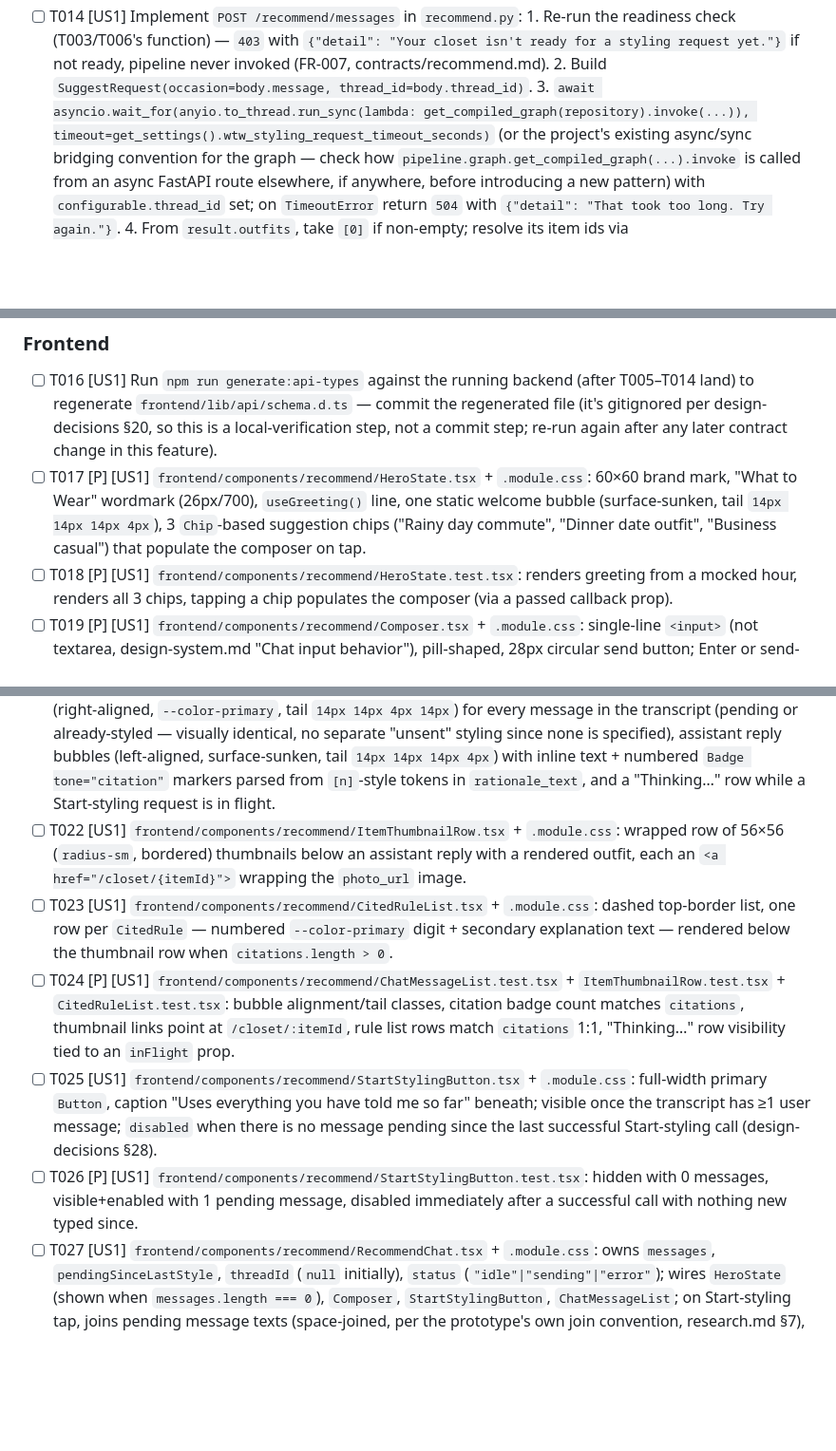
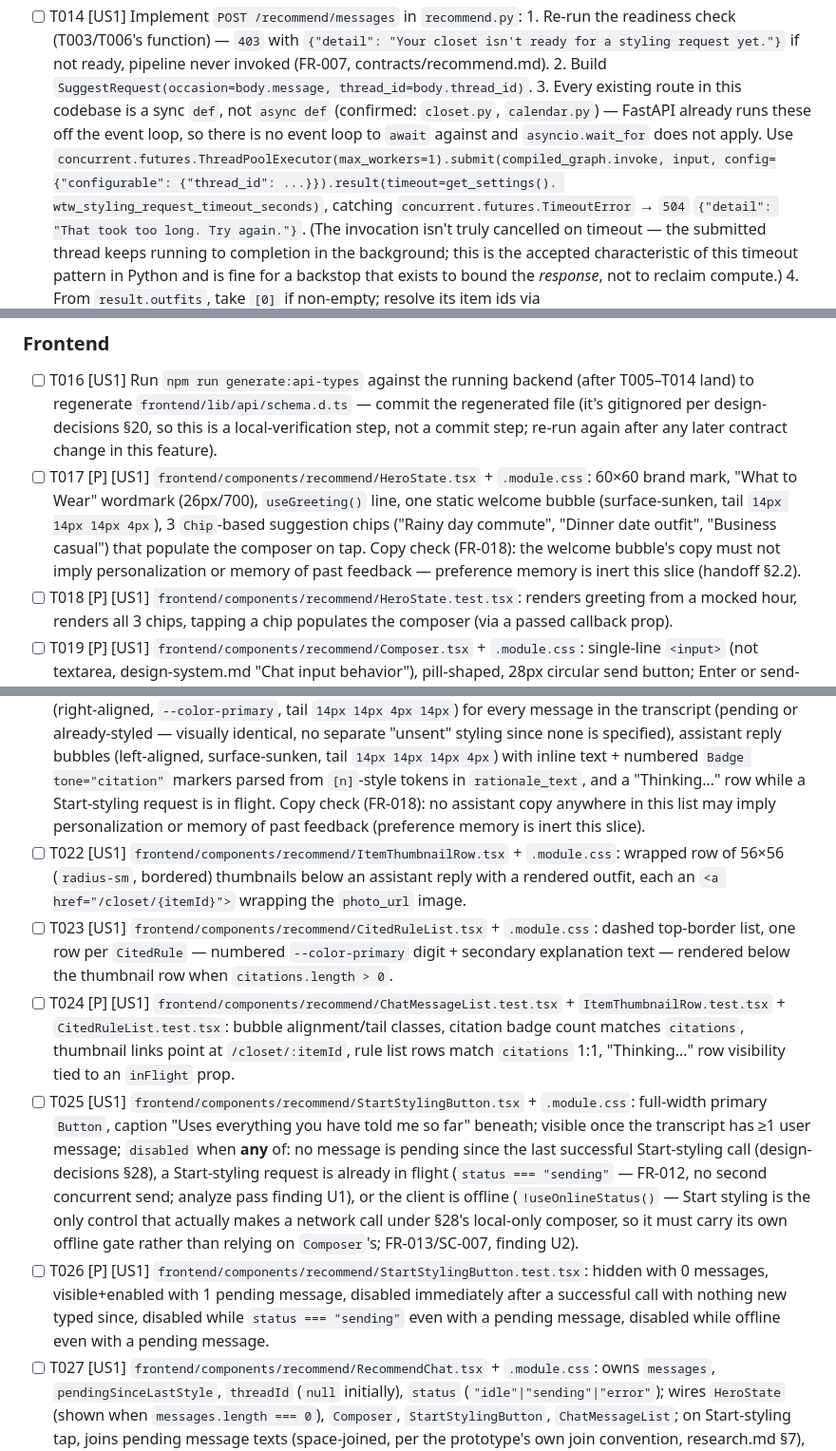
Before and after one commit to fatemenajafi135/what-to-wear, a Markdown page: specs/008-styling-chat/tasks.md, 3 parts joined by grey strips. Shown at 95% size. GitHub-like rendering; blank space fills up the shorter version.

Commit message:
docs(008): fix 3 gaps found in cross-artifact analysis
speckit-analyze pass over spec/plan/tasks found: (1) Start-styling
button's disabled logic didn't cover an in-flight request, allowing a
second concurrent send (FR-012); (2) it also didn't cover offline,
the only real gap since composer-send became local-only (FR-013); (3)
the timeout task speculated async/sync bridging that doesn't apply —
every route in this codebase is sync def, so the backstop needs a
ThreadPoolExecutor-based timeout instead. Also added explicit
copy-review checks for FR-018 (no personalization claims) to the two
tasks that own assistant-facing copy.

Co-Authored-By: Claude Sonnet 5 <noreply@anthropic.com>

```diff
--- a/specs/008-styling-chat/tasks.md
+++ b/specs/008-styling-chat/tasks.md
@@ -89,11 +89,16 @@ and every citation traces to something actually retrieved.
          `{"detail": "Your closet isn't ready for a styling request yet."}` if not ready, pipeline
          never invoked (FR-007, contracts/recommend.md).
       2. Build `SuggestRequest(occasion=body.message, thread_id=body.thread_id)`.
-      3. `await asyncio.wait_for(anyio.to_thread.run_sync(lambda: get_compiled_graph(repository).invoke(...)), timeout=get_settings().wtw_styling_request_timeout_seconds)`
-         (or the project's existing async/sync bridging convention for the graph — check how
-         `pipeline.graph.get_compiled_graph(...).invoke` is called from an async FastAPI route
-         elsewhere, if anywhere, before introducing a new pattern) with `configurable.thread_id`
-         set; on `TimeoutError` return `504` with `{"detail": "That took too long. Try again."}`.
+      3. Every existing route in this codebase is a sync `def`, not `async def`
+         (confirmed: `closet.py`, `calendar.py`) — FastAPI already runs these off the event loop,
+         so there is no event loop to `await` against and `asyncio.wait_for` does not apply. Use
+         `concurrent.futures.ThreadPoolExecutor(max_workers=1).submit(compiled_graph.invoke, input,
+         config={"configurable": {"thread_id": ...}}).result(timeout=get_settings().
+         wtw_styling_request_timeout_seconds)`, catching `concurrent.futures.TimeoutError` → `504`
+         `{"detail": "That took too long. Try again."}`. (The invocation isn't truly cancelled on
+         timeout — the submitted thread keeps running to completion in the background; this is the
+         accepted characteristic of this timeout pattern in Python and is fine for a backstop that
+         exists to bound the *response*, not to reclaim compute.)
       4. From `result.outfits`, take `[0]` if non-empty; resolve its item ids via
          `repository.list_wardrobe_items(user_id)` (already fetched for the readiness check —
          reuse, don't re-fetch) + `storage.create_signed_urls` (research.md §1).
@@ -121,7 +126,9 @@ and every citation traces to something actually retrieved.
 - [ ] T017 [P] [US1] `frontend/components/recommend/HeroState.tsx` + `.module.css`: 60×60 brand
       mark, "What to Wear" wordmark (26px/700), `useGreeting()` line, one static welcome bubble
       (surface-sunken, tail `14px 14px 14px 4px`), 3 `Chip`-based suggestion chips ("Rainy day
-      commute", "Dinner date outfit", "Business casual") that populate the composer on tap.
+      commute", "Dinner date outfit", "Business casual") that populate the composer on tap. Copy
+      check (FR-018): the welcome bubble's copy must not imply personalization or memory of past
+      feedback — preference memory is inert this slice (handoff §2.2).
 - [ ] T018 [P] [US1] `frontend/components/recommend/HeroState.test.tsx`: renders greeting from a
       mocked hour, renders all 3 chips, tapping a chip populates the composer (via a passed
       callback prop).
@@ -140,7 +147,9 @@ and every citation traces to something actually retrieved.
       styling since none is specified), assistant reply bubbles (left-aligned, surface-sunken,
       tail `14px 14px 14px 4px`) with inline text + numbered `Badge tone="citation"` markers
       parsed from `[n]`-style tokens in `rationale_text`, and a "Thinking…" row while a
-      Start-styling request is in flight.
+      Start-styling request is in flight. Copy check (FR-018): no assistant copy anywhere in this
+      list may imply personalization or memory of past feedback (preference memory is inert this
+      slice).
 - [ ] T022 [US1] `frontend/components/recommend/ItemThumbnailRow.tsx` + `.module.css`: wrapped row
       of 56×56 (`radius-sm`, bordered) thumbnails below an assistant reply with a rendered outfit,
       each an `<a href="/closet/{itemId}">` wrapping the `photo_url` image.
@@ -153,11 +162,17 @@ and every citation traces to something actually retrieved.
       list rows match `citations` 1:1, "Thinking…" row visibility tied to an `inFlight` prop.
 - [ ] T025 [US1] `frontend/components/recommend/StartStylingButton.tsx` + `.module.css`:
       full-width primary `Button`, caption "Uses everything you have told me so far" beneath;
-      visible once the transcript has ≥1 user message; `disabled` when there is no message pending
-      since the last successful Start-styling call (design-decisions §28).
+      visible once the transcript has ≥1 user message; `disabled` when **any** of: no message is
+      pending since the last successful Start-styling call (design-decisions §28), a Start-styling
+      request is already in flight (`status === "sending"` — FR-012, no second concurrent send;
+      analyze pass finding U1), or the client is offline (`!useOnlineStatus()` — Start styling is
+      the only control that actually makes a network call under §28's local-only composer, so it
+      must carry its own offline gate rather than relying on `Composer`'s; FR-013/SC-007, finding
+      U2).
 - [ ] T026 [P] [US1] `frontend/components/recommend/StartStylingButton.test.tsx`: hidden with 0
       messages, visible+enabled with 1 pending message, disabled immediately after a successful
-      call with nothing new typed since.
+      call with nothing new typed since, disabled while `status === "sending"` even with a pending
+      message, disabled while offline even with a pending message.
 - [ ] T027 [US1] `frontend/components/recommend/RecommendChat.tsx` + `.module.css`: owns
       `messages`, `pendingSinceLastStyle`, `threadId` (`null` initially), `status`
       (`"idle"|"sending"|"error"`); wires `HeroState` (shown when `messages.length === 0`),
```
